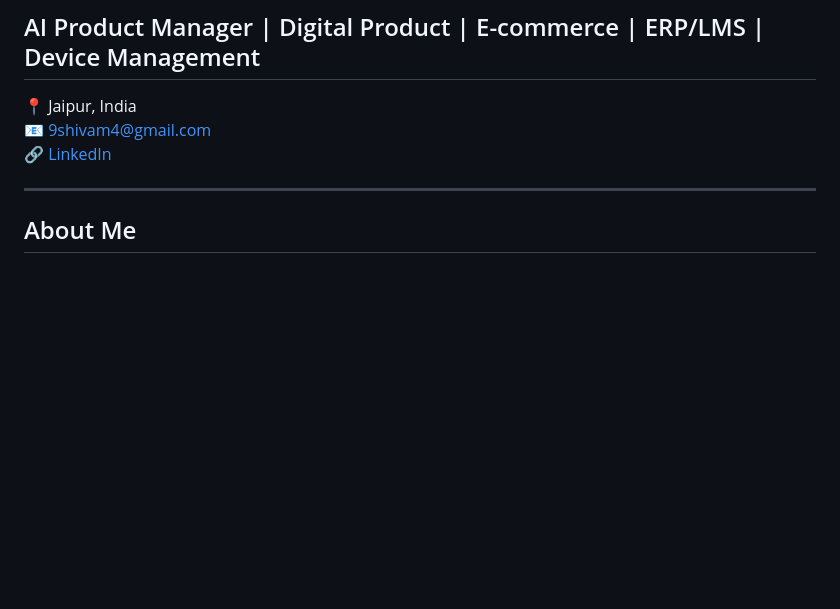
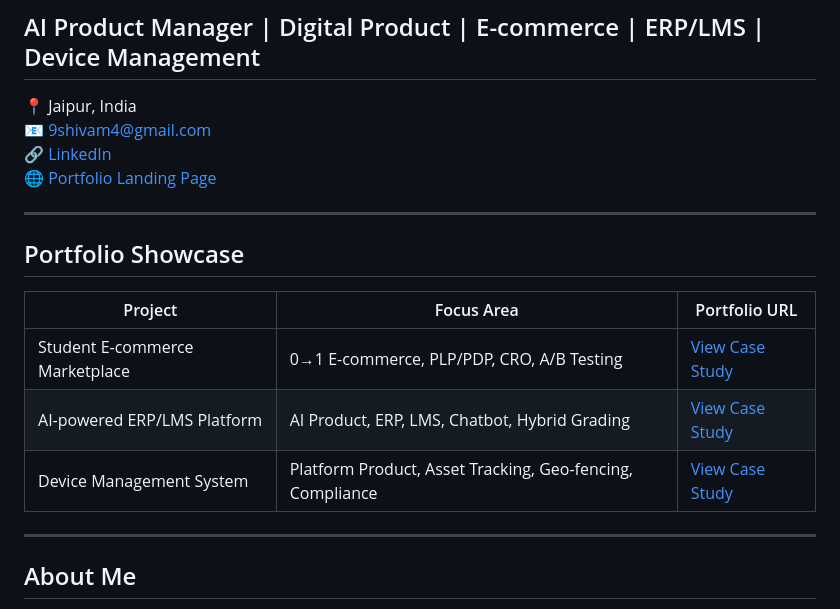
Before and after one commit to 9shivam4/9shivam4, a Markdown page: README.md, the part around one of its changes. Drawn GitHub-style; blank space fills up the shorter version.

```diff
--- a/README.md
+++ b/README.md
@@ -5,6 +5,17 @@
 📍 Jaipur, India
 📧 9shivam4@gmail.com
 🔗 [LinkedIn](https://www.linkedin.com/in/shivamsoni29/)
+🌐 [Portfolio Landing Page](https://github.com/9shivam4/9shivam4/blob/main/portfolio/index.html)
+
+---
+
+## Portfolio Showcase
+
+| Project | Focus Area | Portfolio URL |
+|---|---|---|
+| Student E-commerce Marketplace | 0→1 E-commerce, PLP/PDP, CRO, A/B Testing | [View Case Study](https://github.com/9shivam4/9shivam4/blob/main/portfolio/student-ecommerce-marketplace.md) |
+| AI-powered ERP/LMS Platform | AI Product, ERP, LMS, Chatbot, Hybrid Grading | [View Case Study](https://github.com/9shivam4/9shivam4/blob/main/portfolio/ai-erp-lms-platform.md) |
+| Device Management System | Platform Product, Asset Tracking, Geo-fencing, Compliance | [View Case Study](https://github.com/9shivam4/9shivam4/blob/main/portfolio/device-management-system.md) |
 
 ---
 
```
Also changed, not shown: other parts of README.md (+3 -31 lines).
